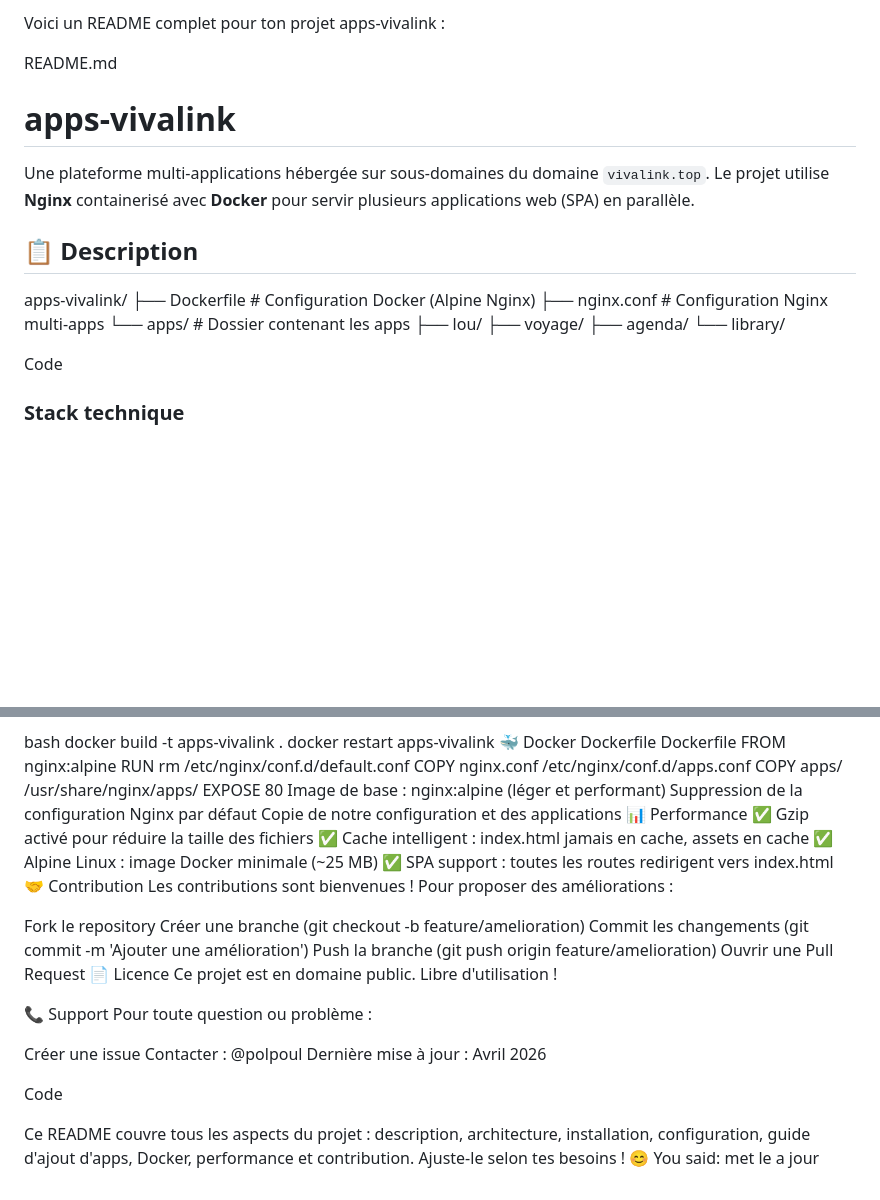
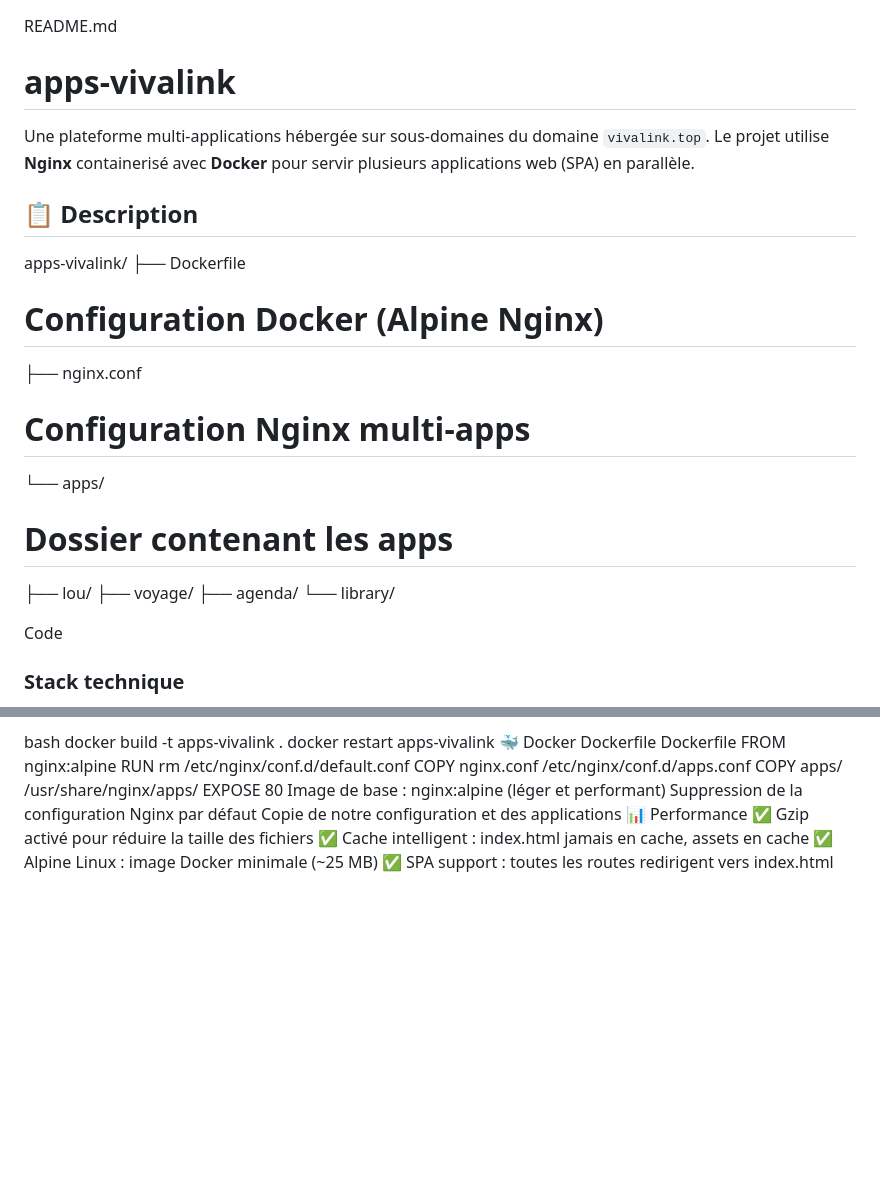
Before and after one commit to polpoul/apps-vivalink, a Markdown page: README.md, 2 parts joined by grey strips. GitHub-like rendering; blank space fills up the shorter version.

Commit message:
Revise README for clarity and additional details
Updated README to enhance project description and structure.

```diff
--- a/README.md
+++ b/README.md
@@ -1,5 +1,3 @@
-Voici un README complet pour ton projet apps-vivalink :
-
 README.md
 # apps-vivalink
 
@@ -7,7 +5,17 @@ Une plateforme multi-applications hébergée sur sous-domaines du domaine `vival
 
 ## 📋 Description
 
-apps-vivalink/ ├── Dockerfile # Configuration Docker (Alpine Nginx) ├── nginx.conf # Configuration Nginx multi-apps └── apps/ # Dossier contenant les apps ├── lou/ ├── voyage/ ├── agenda/ └── library/
+apps-vivalink/
+├── Dockerfile
+# Configuration Docker (Alpine Nginx)
+├── nginx.conf
+# Configuration Nginx multi-apps
+└── apps/
+# Dossier contenant les apps
+├── lou/
+├── voyage/
+├── agenda/
+└── library/
 
 Code
 
@@ -120,25 +128,3 @@ Copie de notre configuration et des applications
 ✅ Cache intelligent : index.html jamais en cache, assets en cache
 ✅ Alpine Linux : image Docker minimale (~25 MB)
 ✅ SPA support : toutes les routes redirigent vers index.html
-🤝 Contribution
-Les contributions sont bienvenues ! Pour proposer des améliorations :
-
-Fork le repository
-Créer une branche (git checkout -b feature/amelioration)
-Commit les changements (git commit -m 'Ajouter une amélioration')
-Push la branche (git push origin feature/amelioration)
-Ouvrir une Pull Request
-📄 Licence
-Ce projet est en domaine public. Libre d'utilisation !
-
-📞 Support
-Pour toute question ou problème :
-
-Créer une issue
-Contacter : @polpoul
-Dernière mise à jour : Avril 2026
-
-Code
-
-Ce README couvre tous les aspects du projet : description, architecture, installation, configuration, guide d'ajout d'apps, Docker, performance et contribution. Ajuste-le selon tes besoins ! 😊
-You said: met le a jour
```
